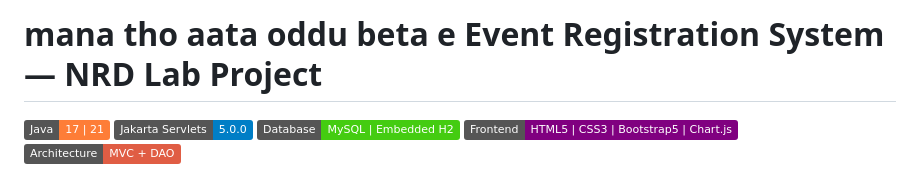
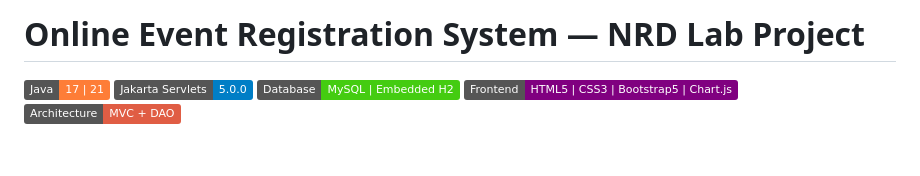
Before and after one commit to Tejaswi-C-2008/Online_Event_Registration_System, a Markdown page: README.md, the part around the change. GitHub-like rendering; badges without logos; blank space fills up the shorter version.

```diff
--- a/README.md
+++ b/README.md
@@ -1,4 +1,4 @@
-# mana tho aata oddu beta e Event Registration System — NRD Lab Project
+#  Online Event Registration System — NRD Lab Project
 
 [![Java](https://img.shields.io/badge/Java-17%20%7C%2021-orange.svg)](https://www.oracle.com/java/)
 [![Jakarta Servlets](https://img.shields.io/badge/Jakarta%20Servlets-5.0.0-blue.svg)](https://jakarta.ee/)
```
